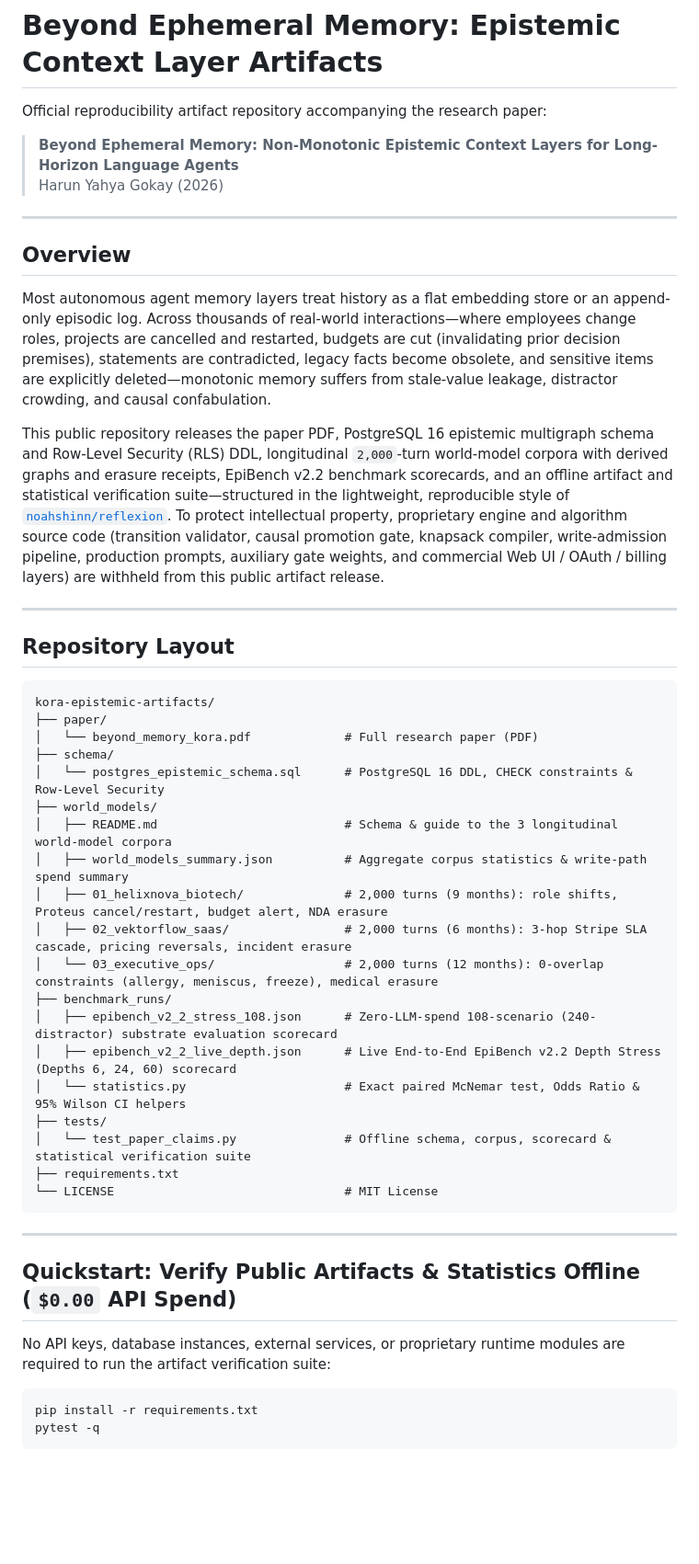
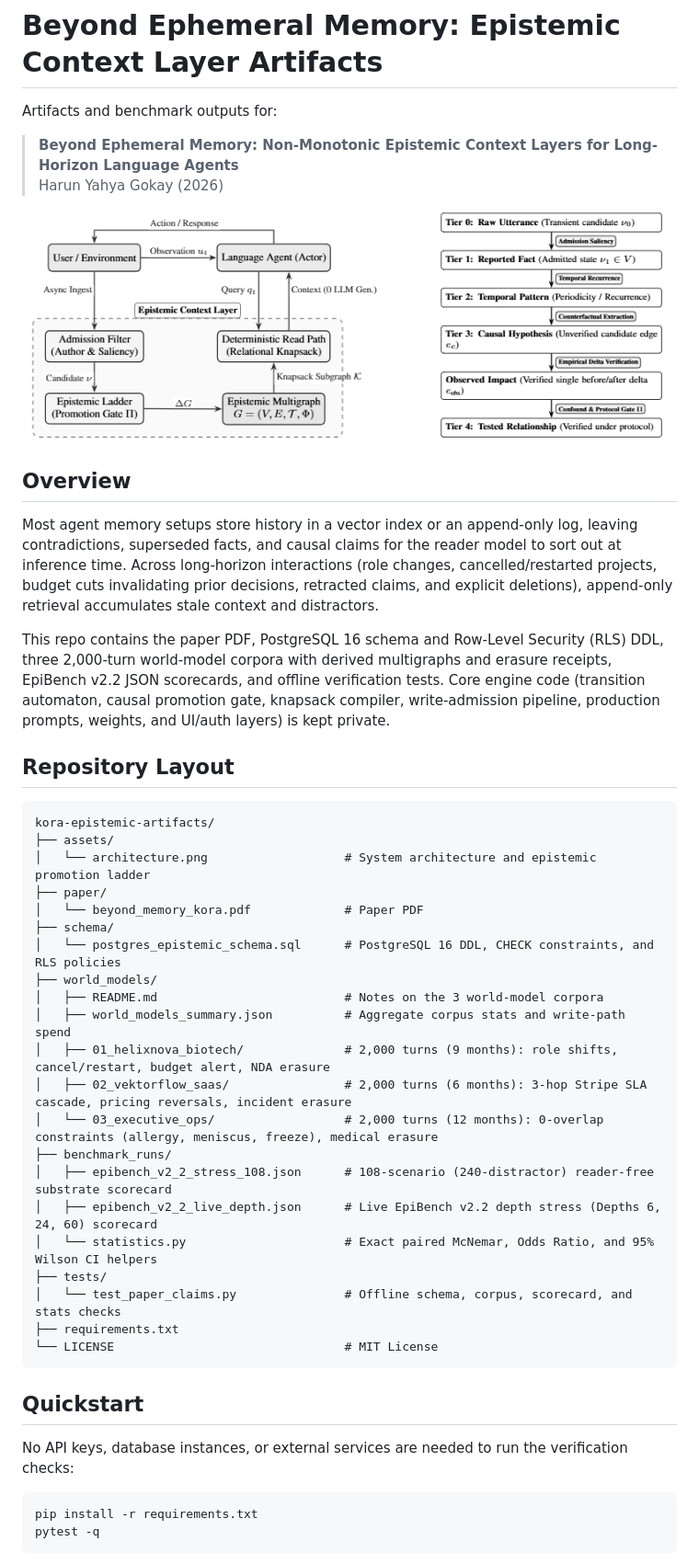
Before and after one commit to HarunGokay/Beyond-Ephemeral-Memory, a Markdown page: README.md, the part around one of its changes. Shown at 92% size. Drawn GitHub-style; pictures changed too: assets/architecture.png (added); blank space fills up the shorter version.

````diff
--- a/README.md
+++ b/README.md
@@ -1,49 +1,47 @@
 # Beyond Ephemeral Memory: Epistemic Context Layer Artifacts
 
-Official reproducibility artifact repository accompanying the research paper:
+Artifacts and benchmark outputs for:
 
 > **Beyond Ephemeral Memory: Non-Monotonic Epistemic Context Layers for Long-Horizon Language Agents**
 > Harun Yahya Gokay (2026)
 
----
+![Epistemic Context Layer architecture and promotion ladder](assets/architecture.png)
 
 ## Overview
 
-Most autonomous agent memory layers treat history as a flat embedding store or an append-only episodic log. Across thousands of real-world interactions—where employees change roles, projects are cancelled and restarted, budgets are cut (invalidating prior decision premises), statements are contradicted, legacy facts become obsolete, and sensitive items are explicitly deleted—monotonic memory suffers from stale-value leakage, distractor crowding, and causal confabulation.
+Most agent memory setups store history in a vector index or an append-only log, leaving contradictions, superseded facts, and causal claims for the reader model to sort out at inference time. Across long-horizon interactions (role changes, cancelled/restarted projects, budget cuts invalidating prior decisions, retracted claims, and explicit deletions), append-only retrieval accumulates stale context and distractors.
 
-This public repository releases the paper PDF, PostgreSQL 16 epistemic multigraph schema and Row-Level Security (RLS) DDL, longitudinal `2,000`-turn world-model corpora with derived graphs and erasure receipts, EpiBench v2.2 benchmark scorecards, and an offline artifact and statistical verification suite—structured in the lightweight, reproducible style of [`noahshinn/reflexion`](https://github.com/noahshinn/reflexion). To protect intellectual property, proprietary engine and algorithm source code (transition validator, causal promotion gate, knapsack compiler, write-admission pipeline, production prompts, auxiliary gate weights, and commercial Web UI / OAuth / billing layers) are withheld from this public artifact release.
-
----
+This repo contains the paper PDF, PostgreSQL 16 schema and Row-Level Security (RLS) DDL, three 2,000-turn world-model corpora with derived multigraphs and erasure receipts, EpiBench v2.2 JSON scorecards, and offline verification tests. Core engine code (transition automaton, causal promotion gate, knapsack compiler, write-admission pipeline, production prompts, weights, and UI/auth layers) is kept private.
 
 ## Repository Layout
 
 ```text
 kora-epistemic-artifacts/
+├── assets/
+│   └── architecture.png                   # System architecture and epistemic promotion ladder
 ├── paper/
-│   └── beyond_memory_kora.pdf             # Full research paper (PDF)
+│   └── beyond_memory_kora.pdf             # Paper PDF
 ├── schema/
-│   └── postgres_epistemic_schema.sql      # PostgreSQL 16 DDL, CHECK constraints & Row-Level Security
+│   └── postgres_epistemic_schema.sql      # PostgreSQL 16 DDL, CHECK constraints, and RLS policies
 ├── world_models/
-│   ├── README.md                          # Schema & guide to the 3 longitudinal world-model corpora
-│   ├── world_models_summary.json          # Aggregate corpus statistics & write-path spend summary
-│   ├── 01_helixnova_biotech/              # 2,000 turns (9 months): role shifts, Proteus cancel/restart, budget alert, NDA erasure
+│   ├── README.md                          # Notes on the 3 world-model corpora
+│   ├── world_models_summary.json          # Aggregate corpus stats and write-path spend
+│   ├── 01_helixnova_biotech/              # 2,000 turns (9 months): role shifts, cancel/restart, budget alert, NDA erasure
 │   ├── 02_vektorflow_saas/                # 2,000 turns (6 months): 3-hop Stripe SLA cascade, pricing reversals, incident erasure
 │   └── 03_executive_ops/                  # 2,000 turns (12 months): 0-overlap constraints (allergy, meniscus, freeze), medical erasure
 ├── benchmark_runs/
-│   ├── epibench_v2_2_stress_108.json      # Zero-LLM-spend 108-scenario (240-distractor) substrate evaluation scorecard
-│   ├── epibench_v2_2_live_depth.json      # Live End-to-End EpiBench v2.2 Depth Stress (Depths 6, 24, 60) scorecard
-│   └── statistics.py                      # Exact paired McNemar test, Odds Ratio & 95% Wilson CI helpers
+│   ├── epibench_v2_2_stress_108.json      # 108-scenario (240-distractor) reader-free substrate scorecard
+│   ├── epibench_v2_2_live_depth.json      # Live EpiBench v2.2 depth stress (Depths 6, 24, 60) scorecard
+│   └── statistics.py                      # Exact paired McNemar, Odds Ratio, and 95% Wilson CI helpers
 ├── tests/
-│   └── test_paper_claims.py               # Offline schema, corpus, scorecard & statistical verification suite
+│   └── test_paper_claims.py               # Offline schema, corpus, scorecard, and stats checks
 ├── requirements.txt
 └── LICENSE                                # MIT License
 ```
 
----
+## Quickstart
 
-## Quickstart: Verify Public Artifacts & Statistics Offline (`$0.00` API Spend)
-
-No API keys, database instances, external services, or proprietary runtime modules are required to run the artifact verification suite:
+No API keys, database instances, or external services are needed to run the verification checks:
 
 ```bash
 pip install -r requirements.txt
````
Also changed, not shown: other parts of README.md (+12 -16 lines).
